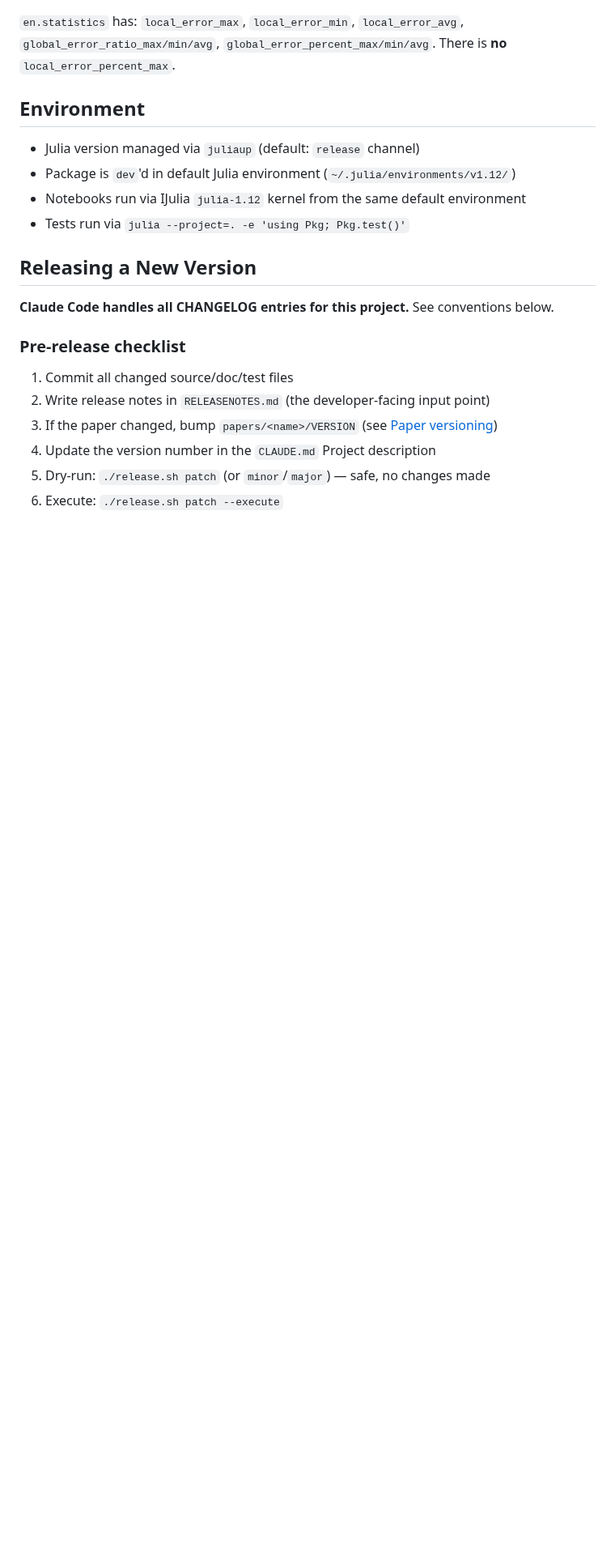
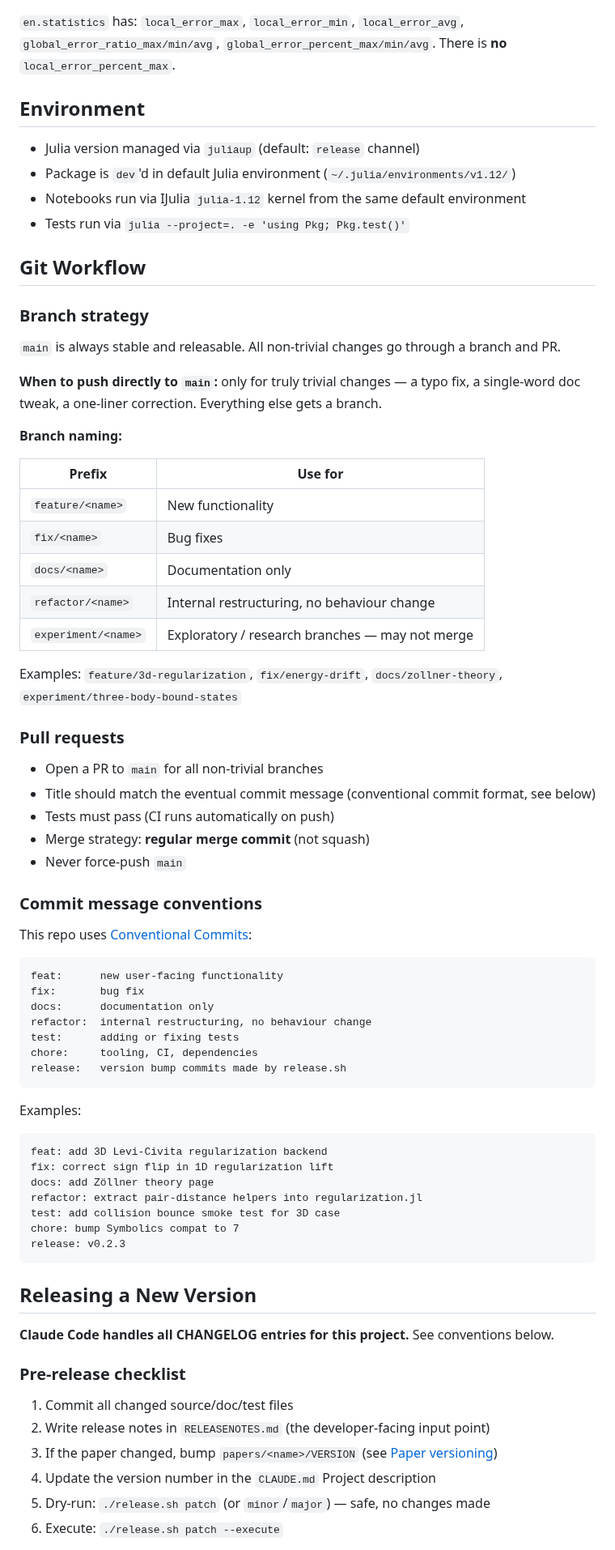
Before and after one commit to WeberElectrodynamics/WeberElectrodynamics.jl, a Markdown page: CLAUDE.md, the part around one of its changes. Shown at 81% size. Rendered like a GitHub page; blank space fills up the shorter version.

Commit message:
docs: add git workflow, branch naming, commit conventions to CLAUDE.md
- Branch naming convention: feature/, fix/, docs/, refactor/, experiment/
- PR policy: branch for all non-trivial changes, regular merge commits
- Conventional commit message format documented with examples
- Fix stale project version (v0.2.0 → v0.2.2)
- Update release.sh command examples to show --execute flag

Co-Authored-By: Claude Sonnet 4.6 <noreply@anthropic.com>

````diff
--- a/CLAUDE.md
+++ b/CLAUDE.md
@@ -132,6 +134,61 @@ Neither backend regularizes Weber's velocity-dependent force — only the Coulom
 - Package is `dev`'d in default Julia environment (`~/.julia/environments/v1.12/`)
 - Notebooks run via IJulia `julia-1.12` kernel from the same default environment
 - Tests run via `julia --project=. -e 'using Pkg; Pkg.test()'`
+
+## Git Workflow
+
+### Branch strategy
+
+`main` is always stable and releasable. All non-trivial changes go through a branch and PR.
+
+**When to push directly to `main`:** only for truly trivial changes — a typo fix, a single-word
+doc tweak, a one-liner correction. Everything else gets a branch.
+
+**Branch naming:**
+
+| Prefix | Use for |
+|--------|---------|
+| `feature/<name>` | New functionality |
+| `fix/<name>` | Bug fixes |
+| `docs/<name>` | Documentation only |
+| `refactor/<name>` | Internal restructuring, no behaviour change |
+| `experiment/<name>` | Exploratory / research branches — may not merge |
+
+Examples: `feature/3d-regularization`, `fix/energy-drift`, `docs/zollner-theory`,
+`experiment/three-body-bound-states`
+
+### Pull requests
+
+- Open a PR to `main` for all non-trivial branches
+- Title should match the eventual commit message (conventional commit format, see below)
+- Tests must pass (CI runs automatically on push)
+- Merge strategy: **regular merge commit** (not squash)
+- Never force-push `main`
+
+### Commit message conventions
+
+This repo uses [Conventional Commits](https://www.conventionalcommits.org/):
+
+```
+feat:      new user-facing functionality
+fix:       bug fix
+docs:      documentation only
+refactor:  internal restructuring, no behaviour change
+test:      adding or fixing tests
+chore:     tooling, CI, dependencies
+release:   version bump commits made by release.sh
+```
+
+Examples:
+```
+feat: add 3D Levi-Civita regularization backend
+fix: correct sign flip in 1D regularization lift
+docs: add Zöllner theory page
+refactor: extract pair-distance helpers into regularization.jl
+test: add collision bounce smoke test for 3D case
+chore: bump Symbolics compat to 7
+release: v0.2.3
+```
 
 ## Releasing a New Version
 
````
Also changed, not shown: other parts of CLAUDE.md (+4 -2 lines).
